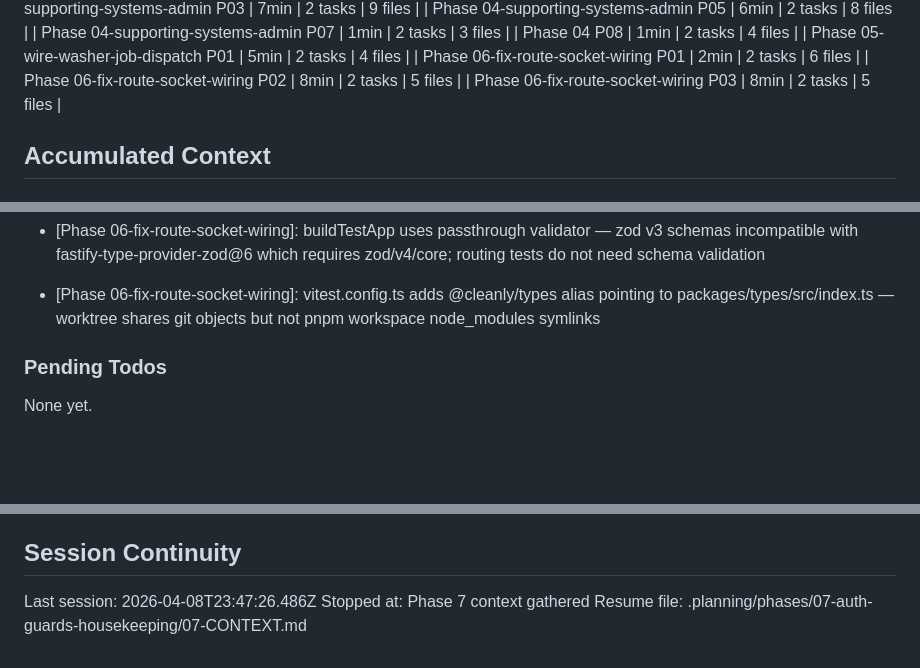
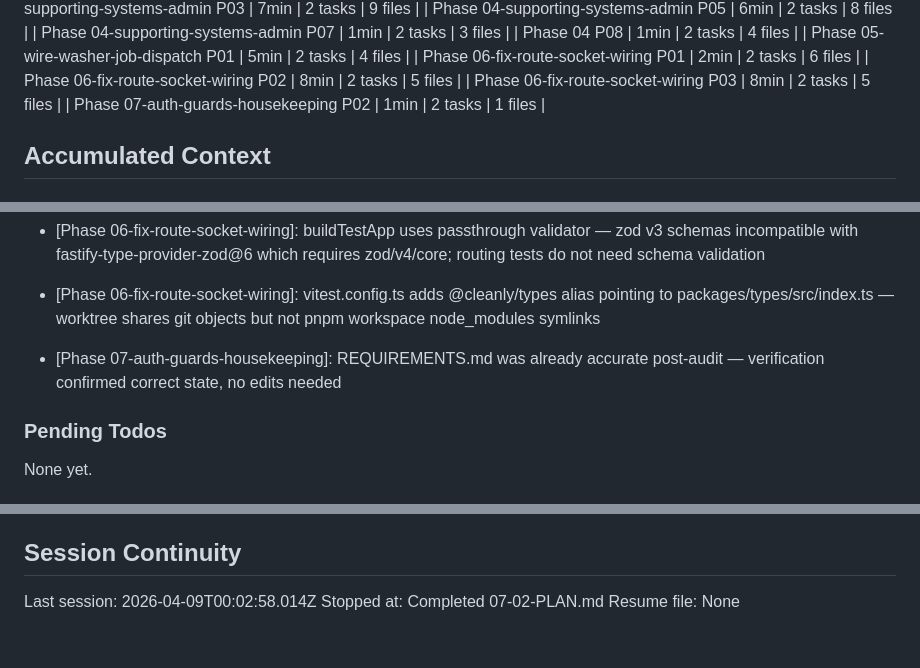
Before and after one commit to cleanly2026/cleanly, a Markdown page: .planning/STATE.md, 3 parts joined by grey strips. Drawn GitHub-style; blank space fills up the shorter version.

```diff
--- a/.planning/STATE.md
+++ b/.planning/STATE.md
@@ -83,6 +83,7 @@ Progress: [░░░░░░░░░░] 0%
 | Phase 06-fix-route-socket-wiring P01 | 2min | 2 tasks | 6 files |
 | Phase 06-fix-route-socket-wiring P02 | 8min | 2 tasks | 5 files |
 | Phase 06-fix-route-socket-wiring P03 | 8min | 2 tasks | 5 files |
+| Phase 07-auth-guards-housekeeping P02 | 1min | 2 tasks | 1 files |
 
 ## Accumulated Context
 
@@ -165,6 +166,7 @@ Recent decisions affecting current work:
 
 - [Phase 06-fix-route-socket-wiring]: buildTestApp uses passthrough validator — zod v3 schemas incompatible with fastify-type-provider-zod@6 which requires zod/v4/core; routing tests do not need schema validation
 - [Phase 06-fix-route-socket-wiring]: vitest.config.ts adds @cleanly/types alias pointing to packages/types/src/index.ts — worktree shares git objects but not pnpm workspace node_modules symlinks
+- [Phase 07-auth-guards-housekeeping]: REQUIREMENTS.md was already accurate post-audit — verification confirmed correct state, no edits needed
 
 ### Pending Todos
 
@@ -185,6 +187,6 @@ None yet.
 
 ## Session Continuity
 
-Last session: 2026-04-08T23:47:26.486Z
-Stopped at: Phase 7 context gathered
-Resume file: .planning/phases/07-auth-guards-housekeeping/07-CONTEXT.md
+Last session: 2026-04-09T00:02:58.014Z
+Stopped at: Completed 07-02-PLAN.md
+Resume file: None
```
Also changed, not shown: other parts of .planning/STATE.md (+9 -9 lines), .planning/ROADMAP.md (+2 -2 lines), 1 other file.
